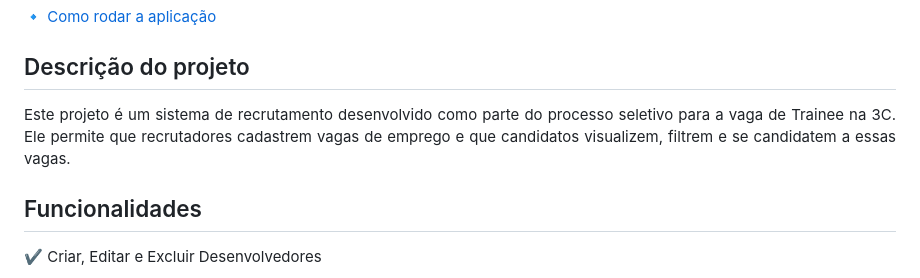
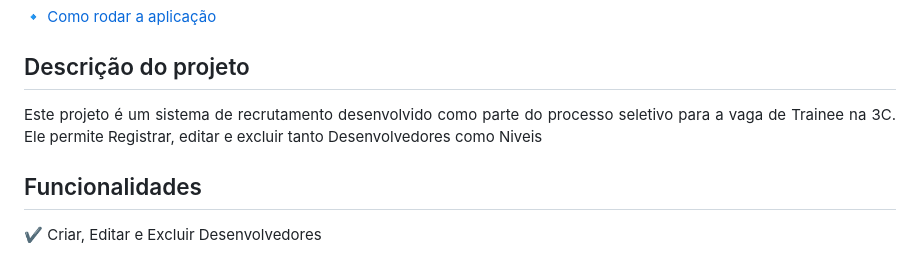
Before and after one commit to JefersondaCruz/Trainee_Test, a Markdown page: README.md, the part around the change. Rendered like a GitHub page.

```diff
--- a/README.md
+++ b/README.md
@@ -17,7 +17,7 @@
 ## Descrição do projeto
 
 <p align="justify">
-  Este projeto é um sistema de recrutamento desenvolvido como parte do processo seletivo para a vaga de Trainee na 3C. Ele permite que recrutadores cadastrem vagas de emprego e que candidatos visualizem, filtrem e se candidatem a essas vagas.
+  Este projeto é um sistema de recrutamento desenvolvido como parte do processo seletivo para a vaga de Trainee na 3C. Ele permite Registrar, editar e excluir tanto Desenvolvedores como Niveis
 </p>
 
 ## Funcionalidades
```
